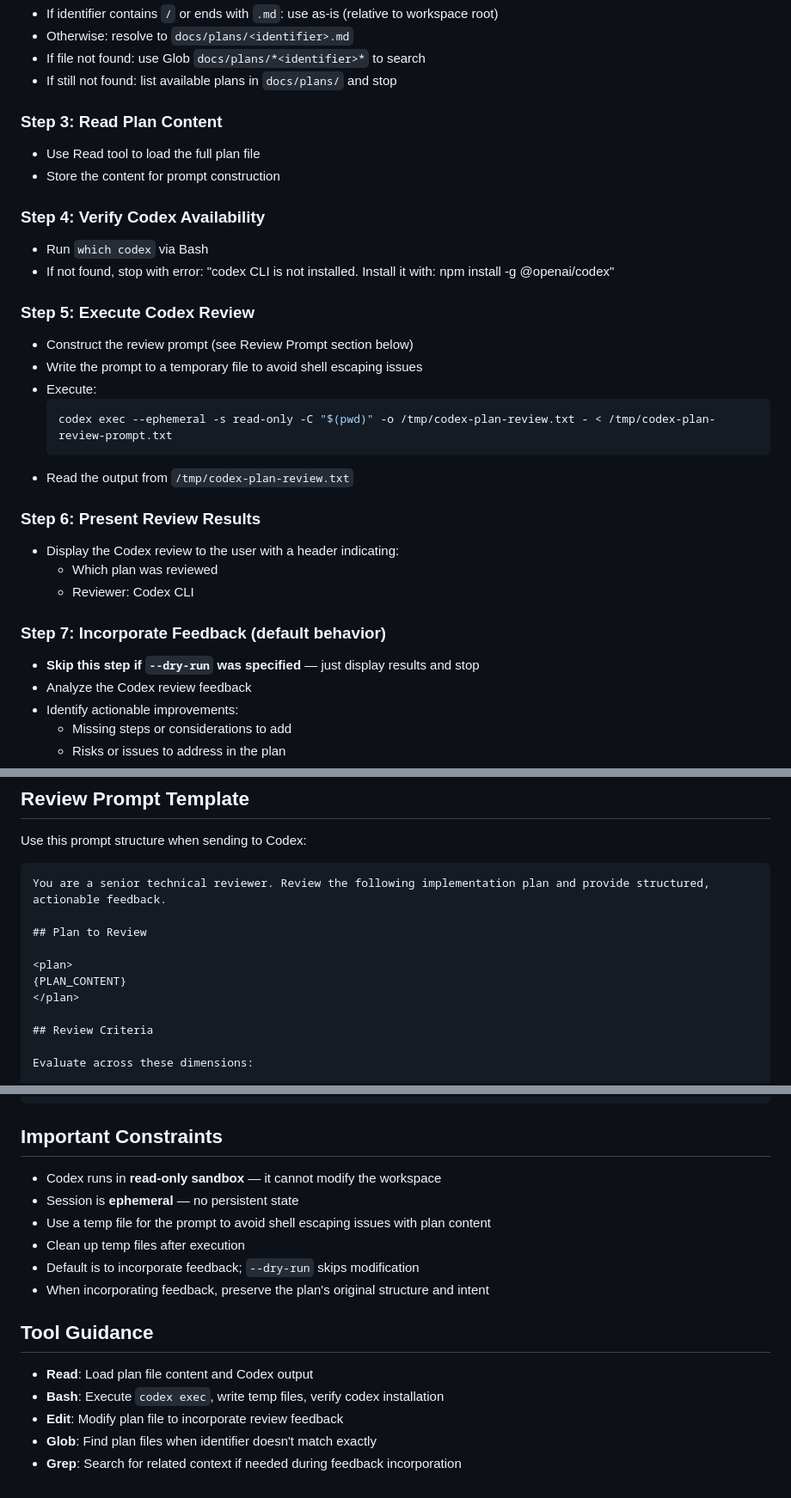
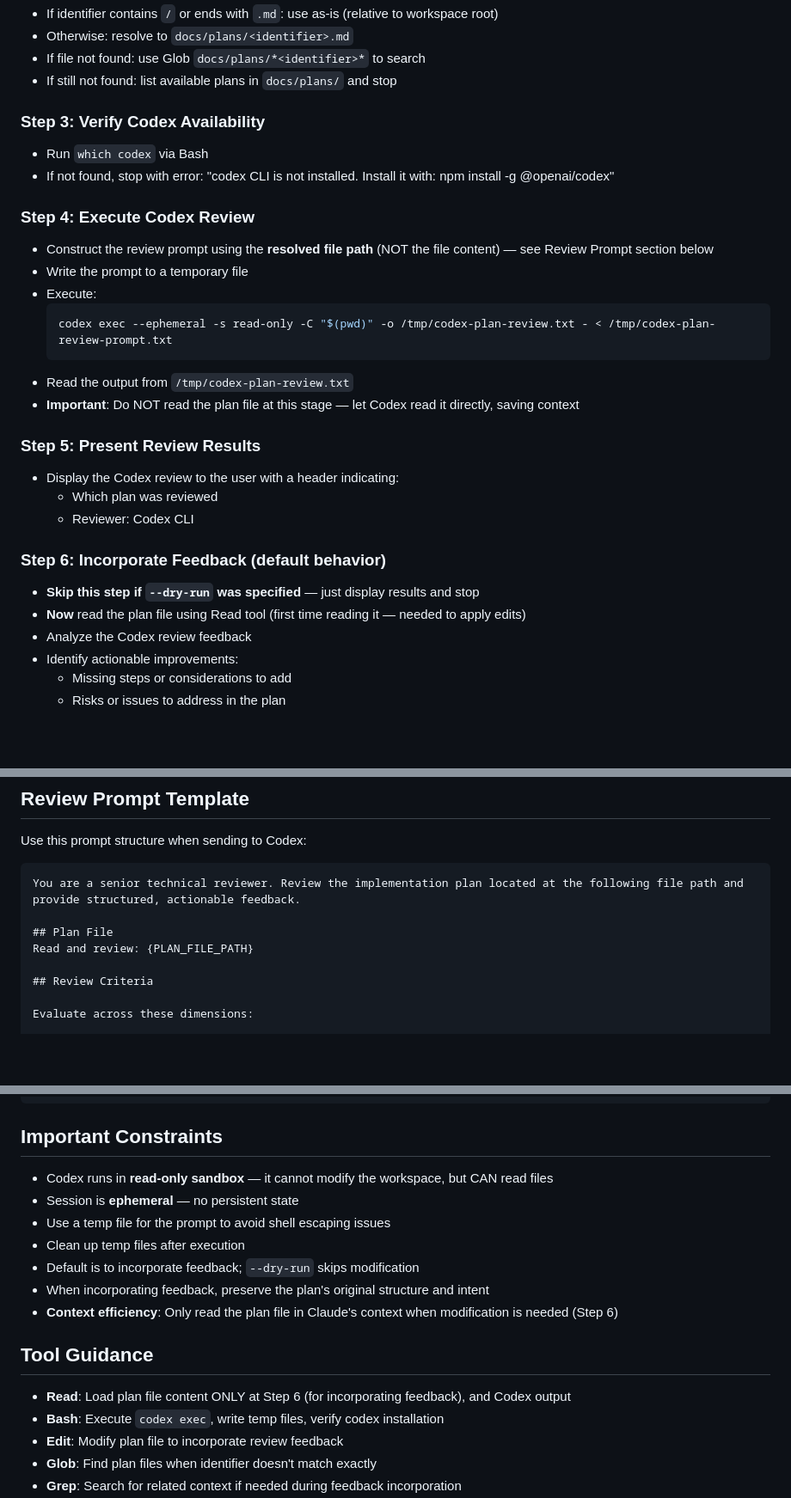
Before and after one commit to karin0624/mad-efficiency-factory, a Markdown page: .claude/commands/plan-review.md, 3 parts joined by grey strips. Shown at 86% size. Drawn GitHub-style; blank space fills up the shorter version.

Commit message:
chore: improve plan-review

````diff
--- a/.claude/commands/plan-review.md
+++ b/.claude/commands/plan-review.md
@@ -32,30 +32,28 @@ Review plan file using Codex CLI and incorporate feedback. Argument: **$ARGUMENT
 - If file not found: use Glob `docs/plans/*<identifier>*` to search
 - If still not found: list available plans in `docs/plans/` and stop
 
-### Step 3: Read Plan Content
-- Use Read tool to load the full plan file
-- Store the content for prompt construction
-
-### Step 4: Verify Codex Availability
+### Step 3: Verify Codex Availability
 - Run `which codex` via Bash
 - If not found, stop with error: "codex CLI is not installed. Install it with: npm install -g @openai/codex"
 
-### Step 5: Execute Codex Review
-- Construct the review prompt (see Review Prompt section below)
-- Write the prompt to a temporary file to avoid shell escaping issues
+### Step 4: Execute Codex Review
+- Construct the review prompt using the **resolved file path** (NOT the file content) — see Review Prompt section below
+- Write the prompt to a temporary file
 - Execute:
   ```bash
   codex exec --ephemeral -s read-only -C "$(pwd)" -o /tmp/codex-plan-review.txt - < /tmp/codex-plan-review-prompt.txt
   ```
 - Read the output from `/tmp/codex-plan-review.txt`
+- **Important**: Do NOT read the plan file at this stage — let Codex read it directly, saving context
 
-### Step 6: Present Review Results
+### Step 5: Present Review Results
 - Display the Codex review to the user with a header indicating:
   - Which plan was reviewed
   - Reviewer: Codex CLI
 
-### Step 7: Incorporate Feedback (default behavior)
+### Step 6: Incorporate Feedback (default behavior)
 - **Skip this step if `--dry-run` was specified** — just display results and stop
+- **Now** read the plan file using Read tool (first time reading it — needed to apply edits)
 - Analyze the Codex review feedback
 - Identify actionable improvements:
   - Missing steps or considerations to add
@@ -73,13 +71,10 @@ Review plan file using Codex CLI and incorporate feedback. Argument: **$ARGUMENT
 Use this prompt structure when sending to Codex:
 
 ```
-You are a senior technical reviewer. Review the following implementation plan and provide structured, actionable feedback.
+You are a senior technical reviewer. Review the implementation plan located at the following file path and provide structured, actionable feedback.
 
-## Plan to Review
-
-<plan>
-{PLAN_CONTENT}
-</plan>
+## Plan File
+Read and review: {PLAN_FILE_PATH}
 
 ## Review Criteria
 
@@ -120,16 +115,17 @@ Provide your review as structured Markdown:
 ```
 
 ## Important Constraints
-- Codex runs in **read-only sandbox** — it cannot modify the workspace
+- Codex runs in **read-only sandbox** — it cannot modify the workspace, but CAN read files
 - Session is **ephemeral** — no persistent state
-- Use a temp file for the prompt to avoid shell escaping issues with plan content
+- Use a temp file for the prompt to avoid shell escaping issues
 - Clean up temp files after execution
 - Default is to incorporate feedback; `--dry-run` skips modification
 - When incorporating feedback, preserve the plan's original structure and intent
+- **Context efficiency**: Only read the plan file in Claude's context when modification is needed (Step 6)
 </instructions>
 
 ## Tool Guidance
-- **Read**: Load plan file content and Codex output
+- **Read**: Load plan file content ONLY at Step 6 (for incorporating feedback), and Codex output
 - **Bash**: Execute `codex exec`, write temp files, verify codex installation
 - **Edit**: Modify plan file to incorporate review feedback
 - **Glob**: Find plan files when identifier doesn't match exactly
````
